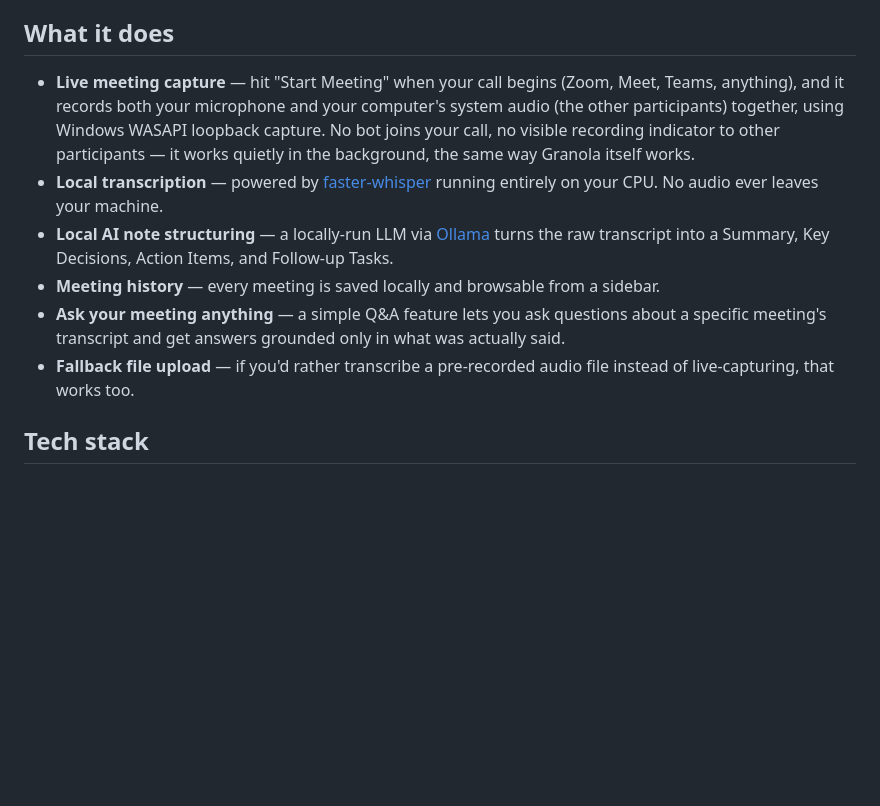
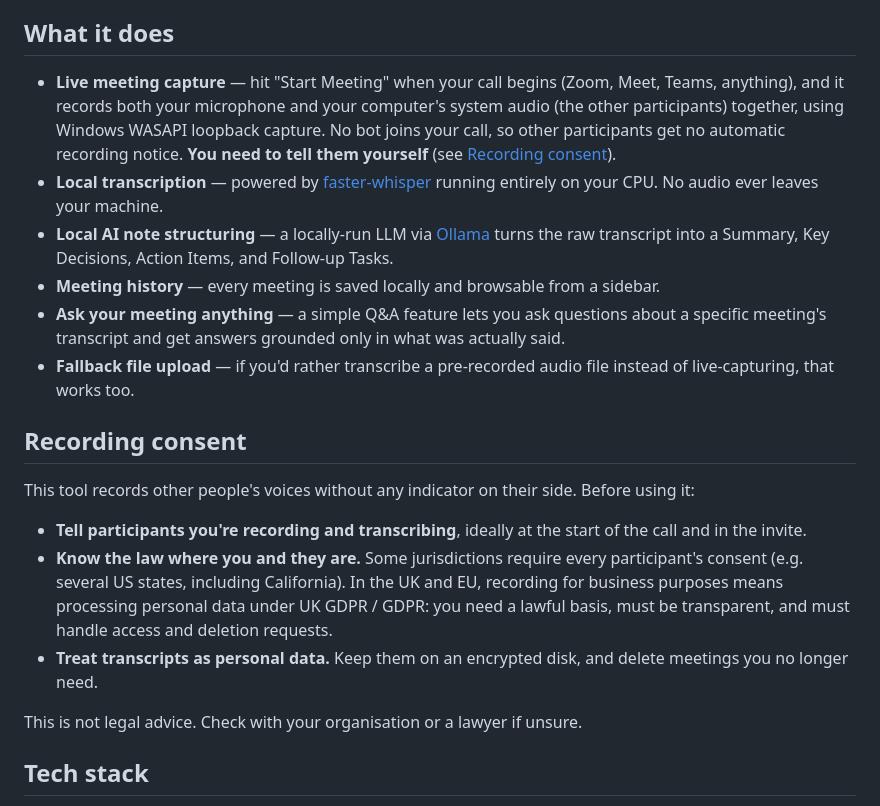
Before and after one commit to toby-griffiths/local-meeting-notes-ai, a Markdown page: README.md, the part around the change. GitHub-like rendering; blank space fills up the shorter version.

Commit message:
Document recording consent obligations in README (#4)
- Replace the "no visible recording indicator" selling point: other
  participants get no automatic notice, so the user must tell them.
- Add a Recording consent section covering telling participants,
  all-party consent laws, and UK GDPR / GDPR obligations, since the
  README previously ignored them.


Claude-Session: https://claude.ai/code/session_019ZbdeWZbducM8hDC7zXVcj

Co-authored-by: Toby Griffiths <toby+claude.ai@cubicmushroom.co.uk>
Co-authored-by: Claude Opus 5.5 <noreply@anthropic.com>

```diff
--- a/README.md
+++ b/README.md
@@ -4,12 +4,22 @@ A privacy-first, fully local alternative to tools like Granola or Otter.ai. It l
 
 ## What it does
 
-- **Live meeting capture** — hit "Start Meeting" when your call begins (Zoom, Meet, Teams, anything), and it records both your microphone and your computer's system audio (the other participants) together, using Windows WASAPI loopback capture. No bot joins your call, no visible recording indicator to other participants — it works quietly in the background, the same way Granola itself works.
+- **Live meeting capture** — hit "Start Meeting" when your call begins (Zoom, Meet, Teams, anything), and it records both your microphone and your computer's system audio (the other participants) together, using Windows WASAPI loopback capture. No bot joins your call, so other participants get no automatic recording notice. **You need to tell them yourself** (see [Recording consent](#recording-consent)).
 - **Local transcription** — powered by [faster-whisper](https://github.com/SYSTRAN/faster-whisper) running entirely on your CPU. No audio ever leaves your machine.
 - **Local AI note structuring** — a locally-run LLM via [Ollama](https://ollama.com) turns the raw transcript into a Summary, Key Decisions, Action Items, and Follow-up Tasks.
 - **Meeting history** — every meeting is saved locally and browsable from a sidebar.
 - **Ask your meeting anything** — a simple Q&A feature lets you ask questions about a specific meeting's transcript and get answers grounded only in what was actually said.
 - **Fallback file upload** — if you'd rather transcribe a pre-recorded audio file instead of live-capturing, that works too.
+
+## Recording consent
+
+This tool records other people's voices without any indicator on their side. Before using it:
+
+- **Tell participants you're recording and transcribing**, ideally at the start of the call and in the invite.
+- **Know the law where you and they are.** Some jurisdictions require every participant's consent (e.g. several US states, including California). In the UK and EU, recording for business purposes means processing personal data under UK GDPR / GDPR: you need a lawful basis, must be transparent, and must handle access and deletion requests.
+- **Treat transcripts as personal data.** Keep them on an encrypted disk, and delete meetings you no longer need.
+
+This is not legal advice. Check with your organisation or a lawyer if unsure.
 
 ## Tech stack
 
```
